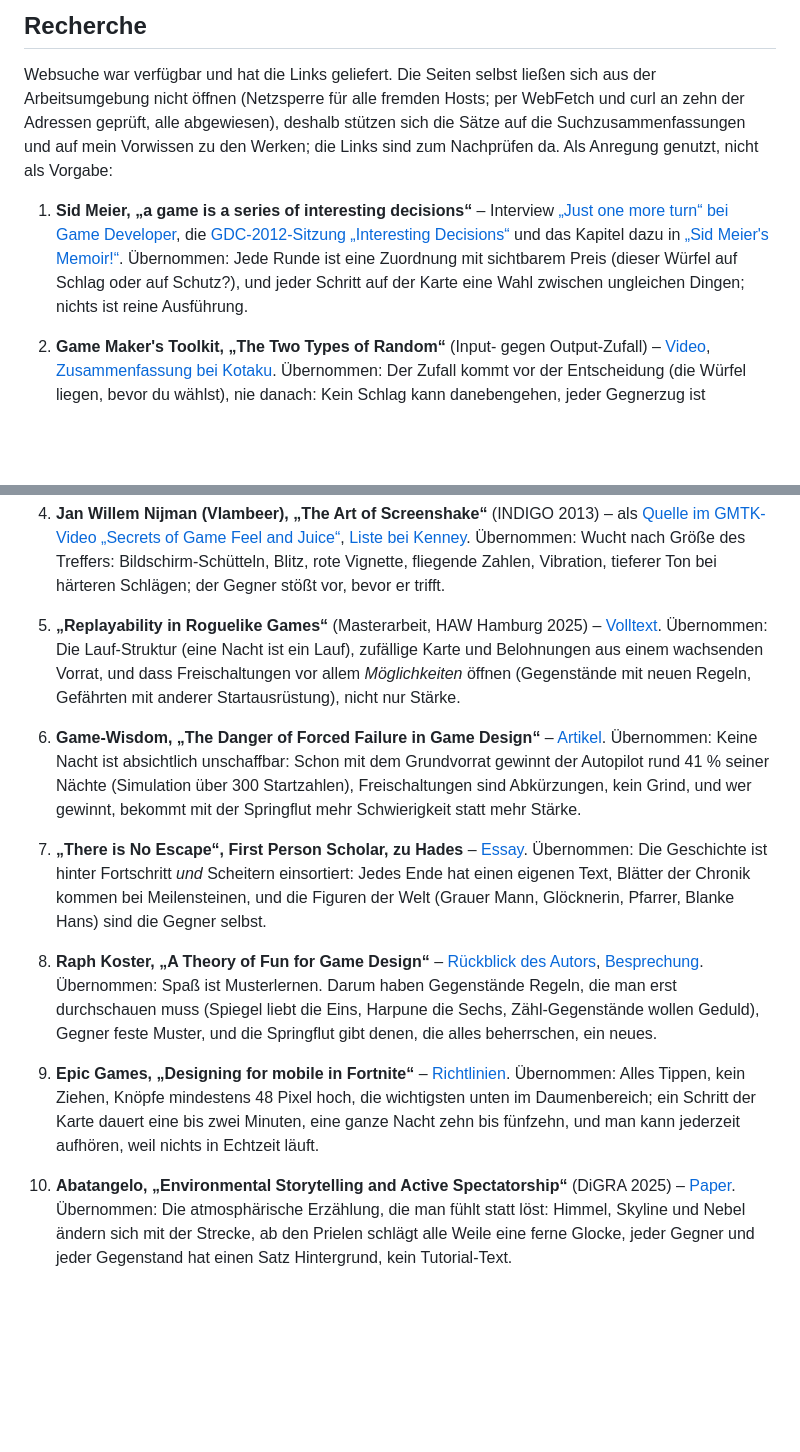
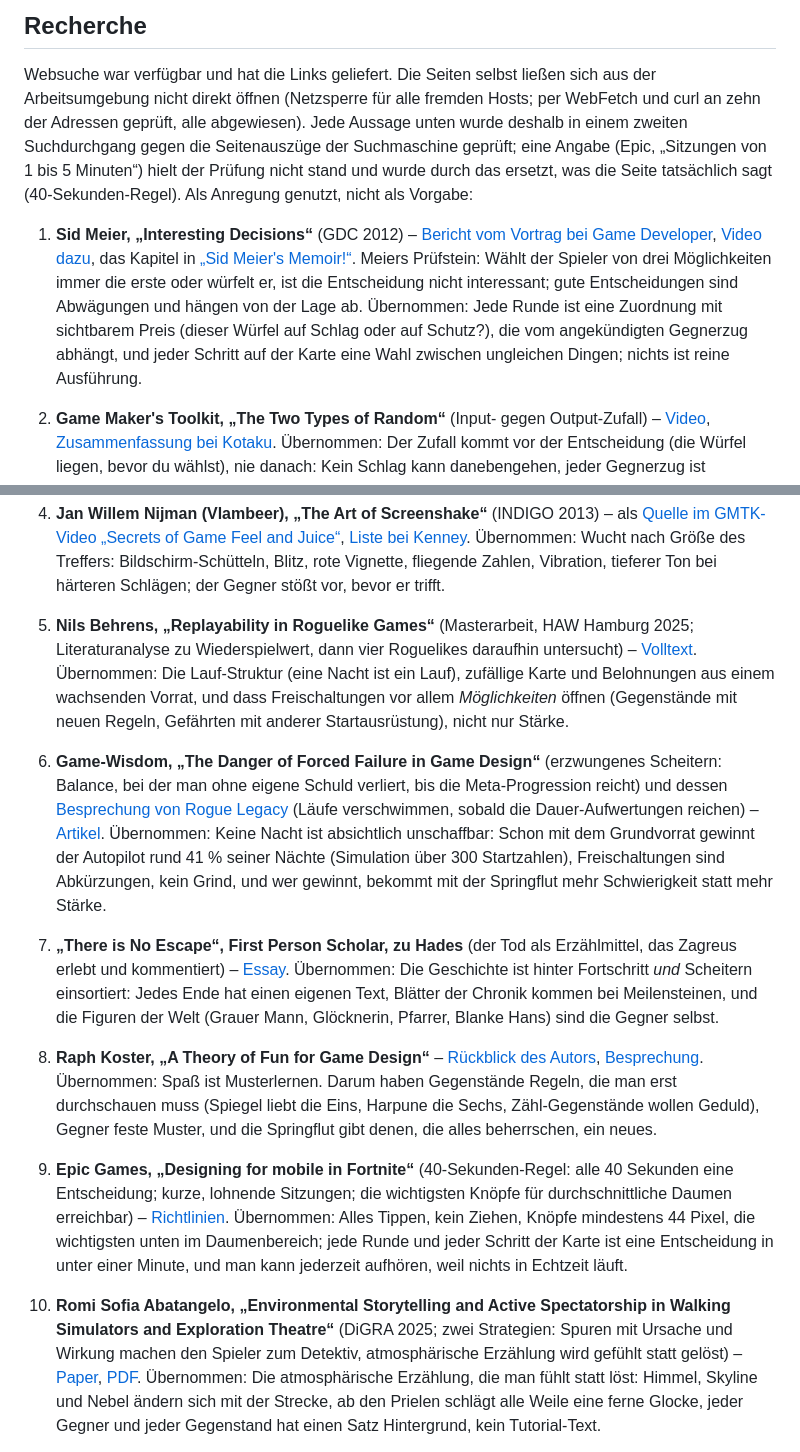
Before and after one commit to BabyPython67/Projects, a Markdown page: rungholt/README.md, 2 parts joined by grey strips. GitHub-like rendering; blank space fills up the shorter version.

Commit message:
Rungholt-README: Quellen gegen Seitenauszüge geprüft, Epic-Angabe berichtigt
Zweiter Suchdurchgang je Quelle; Sid Meier jetzt über den Bericht vom
GDC-2012-Vortrag, Behrens-Masterarbeit und Abatangelo-Paper mit Autor
und Inhalt, Game-Wisdom um die Rogue-Legacy-Besprechung ergänzt. Die
Angabe "Sitzungen von 1 bis 5 Minuten" bei Epic stand so nicht auf der
Seite und wurde durch die 40-Sekunden-Regel ersetzt.

Co-Authored-By: Claude Fable 5.1 <noreply@anthropic.com>
Claude-Session: https://claude.ai/code/session_01MC6zu6QpSxRnNzU6hqUf4r

```diff
--- a/rungholt/README.md
+++ b/rungholt/README.md
@@ -75,18 +75,22 @@ Build, Logik getrennt von Darstellung, Service Worker, Autopilot für Balance un
 ## Recherche
 
 Websuche war verfügbar und hat die Links geliefert. Die Seiten selbst ließen sich aus der
-Arbeitsumgebung nicht öffnen (Netzsperre für alle fremden Hosts; per WebFetch und curl an
-zehn der Adressen geprüft, alle abgewiesen), deshalb stützen sich die Sätze auf die Suchzusammenfassungen und auf mein
-Vorwissen zu den Werken; die Links sind zum Nachprüfen da. Als Anregung genutzt, nicht als
-Vorgabe:
+Arbeitsumgebung nicht direkt öffnen (Netzsperre für alle fremden Hosts; per WebFetch und
+curl an zehn der Adressen geprüft, alle abgewiesen). Jede Aussage unten wurde deshalb in
+einem zweiten Suchdurchgang gegen die Seitenauszüge der Suchmaschine geprüft; eine
+Angabe (Epic, „Sitzungen von 1 bis 5 Minuten“) hielt der Prüfung nicht stand und wurde
+durch das ersetzt, was die Seite tatsächlich sagt (40-Sekunden-Regel). Als Anregung
+genutzt, nicht als Vorgabe:
 
-1. **Sid Meier, „a game is a series of interesting decisions“** – Interview
-   [„Just one more turn“ bei Game Developer](https://www.gamedeveloper.com/game-platforms/just-one-more-turn---game-development-tips-and-tricks-from-the-creator-of-civilization-sid-meier-),
-   die [GDC-2012-Sitzung „Interesting Decisions“](https://www.engadget.com/2012-01-24-sid-meier-keiji-inafune-and-riot-games-folks-added-to-gdc-semin.html)
-   und das Kapitel dazu in [„Sid Meier's Memoir!“](https://www.sidmeiersmemoir.com/).
-   Übernommen: Jede Runde ist eine Zuordnung mit sichtbarem Preis (dieser Würfel auf
-   Schlag oder auf Schutz?), und jeder Schritt auf der Karte eine Wahl zwischen ungleichen
-   Dingen; nichts ist reine Ausführung.
+1. **Sid Meier, „Interesting Decisions“** (GDC 2012) –
+   [Bericht vom Vortrag bei Game Developer](https://www.gamedeveloper.com/design/gdc-2012-sid-meier-on-how-to-see-games-as-sets-of-interesting-decisions),
+   [Video dazu](https://www.gamedeveloper.com/design/video-sid-meier-explores-interesting-decisions-in-gameplay),
+   das Kapitel in [„Sid Meier's Memoir!“](https://www.sidmeiersmemoir.com/). Meiers Prüfstein:
+   Wählt der Spieler von drei Möglichkeiten immer die erste oder würfelt er, ist die
+   Entscheidung nicht interessant; gute Entscheidungen sind Abwägungen und hängen von der
+   Lage ab. Übernommen: Jede Runde ist eine Zuordnung mit sichtbarem Preis (dieser Würfel
+   auf Schlag oder auf Schutz?), die vom angekündigten Gegnerzug abhängt, und jeder Schritt
+   auf der Karte eine Wahl zwischen ungleichen Dingen; nichts ist reine Ausführung.
 2. **Game Maker's Toolkit, „The Two Types of Random“** (Input- gegen Output-Zufall) –
    [Video](https://amara.org/en-gb/videos/C3IIn1JRUBXt), [Zusammenfassung bei Kotaku](https://kotaku.com/randomness-in-video-games-is-not-all-the-same-1841049263).
    Übernommen: Der Zufall kommt vor der Entscheidung (die Würfel liegen, bevor du
@@ -102,18 +106,23 @@ Vorgabe:
    Übernommen: Wucht nach Größe des Treffers: Bildschirm-Schütteln, Blitz, rote Vignette,
    fliegende Zahlen, Vibration, tieferer Ton bei härteren Schlägen; der Gegner stößt vor,
    bevor er trifft.
-5. **„Replayability in Roguelike Games“** (Masterarbeit, HAW Hamburg 2025) –
+5. **Nils Behrens, „Replayability in Roguelike Games“** (Masterarbeit, HAW Hamburg 2025;
+   Literaturanalyse zu Wiederspielwert, dann vier Roguelikes daraufhin untersucht) –
    [Volltext](https://reposit.haw-hamburg.de/handle/20.500.12738/19131). Übernommen: Die
    Lauf-Struktur (eine Nacht ist ein Lauf), zufällige Karte und Belohnungen aus einem
    wachsenden Vorrat, und dass Freischaltungen vor allem *Möglichkeiten* öffnen
    (Gegenstände mit neuen Regeln, Gefährten mit anderer Startausrüstung), nicht nur Stärke.
-6. **Game-Wisdom, „The Danger of Forced Failure in Game Design“** –
+6. **Game-Wisdom, „The Danger of Forced Failure in Game Design“** (erzwungenes Scheitern:
+   Balance, bei der man ohne eigene Schuld verliert, bis die Meta-Progression reicht) und
+   dessen [Besprechung von Rogue Legacy](https://game-wisdom.com/analysis/rogue-legacy-genealogical-rogue-like)
+   (Läufe verschwimmen, sobald die Dauer-Aufwertungen reichen) –
    [Artikel](https://game-wisdom.com/critical/forced-failure-game-design). Übernommen:
    Keine Nacht ist absichtlich unschaffbar: Schon mit dem Grundvorrat gewinnt der
    Autopilot rund 41 % seiner Nächte (Simulation über 300 Startzahlen), Freischaltungen
    sind Abkürzungen, kein Grind, und wer gewinnt, bekommt mit der Springflut mehr
    Schwierigkeit statt mehr Stärke.
-7. **„There is No Escape“, First Person Scholar, zu Hades** –
+7. **„There is No Escape“, First Person Scholar, zu Hades** (der Tod als Erzählmittel, das
+   Zagreus erlebt und kommentiert) –
    [Essay](https://www.firstpersonscholar.com/there-is-no-escape/). Übernommen: Die
    Geschichte ist hinter Fortschritt *und* Scheitern einsortiert: Jedes Ende hat einen
    eigenen Text, Blätter der Chronik kommen bei Meilensteinen, und die Figuren der Welt
@@ -125,13 +134,19 @@ Vorgabe:
    durchschauen muss (Spiegel liebt die Eins, Harpune die Sechs, Zähl-Gegenstände wollen
    Geduld), Gegner feste Muster, und die Springflut gibt denen, die alles beherrschen,
    ein neues.
-9. **Epic Games, „Designing for mobile in Fortnite“** –
+9. **Epic Games, „Designing for mobile in Fortnite“** (40-Sekunden-Regel: alle 40 Sekunden
+   eine Entscheidung; kurze, lohnende Sitzungen; die wichtigsten Knöpfe für durchschnittliche
+   Daumen erreichbar) –
    [Richtlinien](https://dev.epicgames.com/documentation/fortnite/designing-for-mobile-in-fortnite).
-   Übernommen: Alles Tippen, kein Ziehen, Knöpfe mindestens 48 Pixel hoch, die wichtigsten
-   unten im Daumenbereich; ein Schritt der Karte dauert eine bis zwei Minuten, eine ganze
-   Nacht zehn bis fünfzehn, und man kann jederzeit aufhören, weil nichts in Echtzeit läuft.
-10. **Abatangelo, „Environmental Storytelling and Active Spectatorship“** (DiGRA 2025) –
-    [Paper](https://dl.digra.org/index.php/dl/article/view/2696). Übernommen: Die
+   Übernommen: Alles Tippen, kein Ziehen, Knöpfe mindestens 44 Pixel, die wichtigsten unten
+   im Daumenbereich; jede Runde und jeder Schritt der Karte ist eine Entscheidung in unter
+   einer Minute, und man kann jederzeit aufhören, weil nichts in Echtzeit läuft.
+10. **Romi Sofia Abatangelo, „Environmental Storytelling and Active Spectatorship in
+    Walking Simulators and Exploration Theatre“** (DiGRA 2025; zwei Strategien: Spuren mit
+    Ursache und Wirkung machen den Spieler zum Detektiv, atmosphärische Erzählung wird
+    gefühlt statt gelöst) – [Paper](https://dl.digra.org/index.php/dl/article/view/2696),
+    [PDF](https://iris.unito.it/bitstream/2318/2128392/1/DIGRA2025+-+Camera+Ready+-+Environmental+Storytelling+and+Active+Spectatorship+in+Walking+Simulators+and+Exploration+Theatre+(1).pdf).
+    Übernommen: Die
     atmosphärische Erzählung, die man fühlt statt löst: Himmel, Skyline und Nebel ändern
     sich mit der Strecke, ab den Prielen schlägt alle Weile eine ferne Glocke, jeder
     Gegner und jeder Gegenstand hat einen Satz Hintergrund, kein Tutorial-Text.
```
